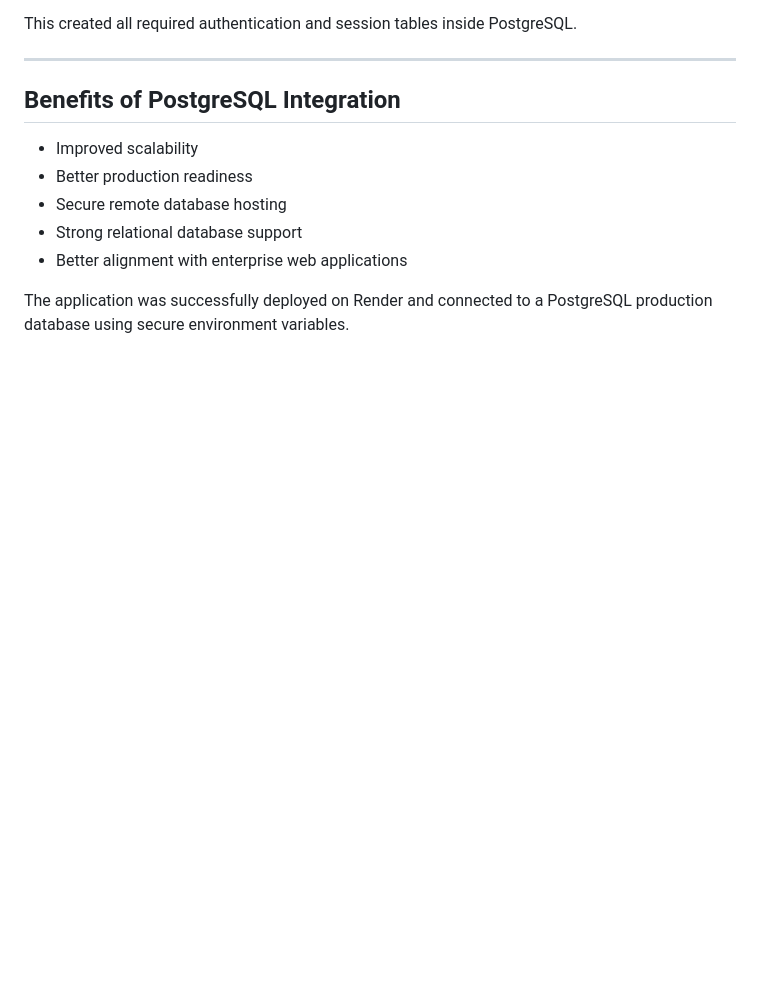
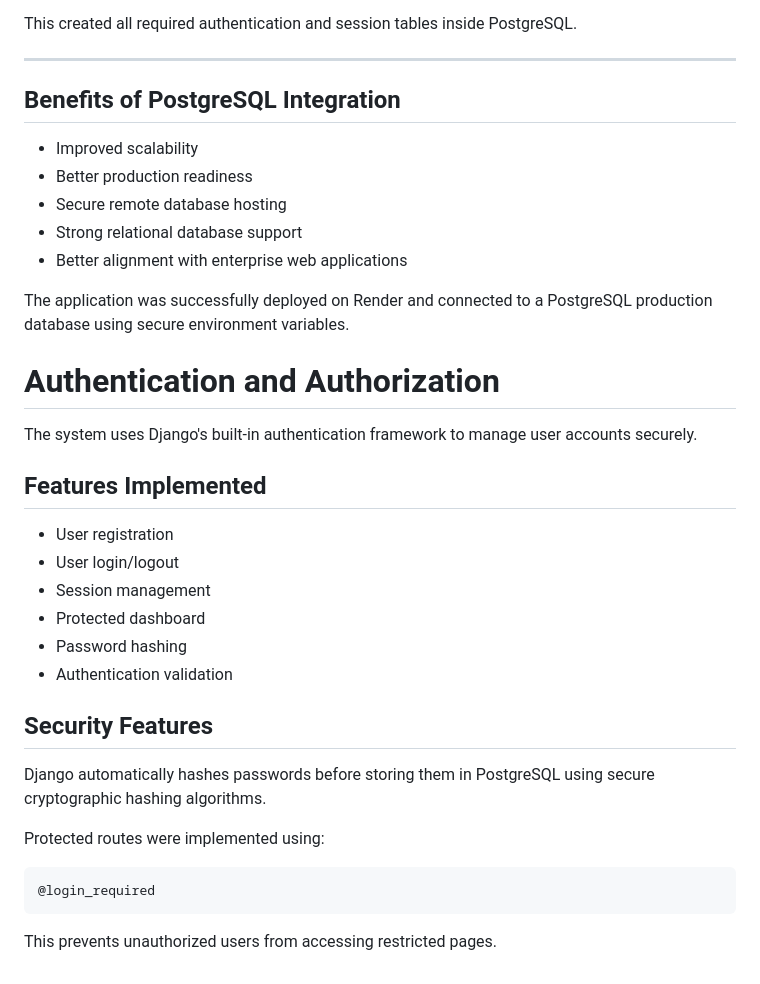
Before and after one commit to HlengiweNcube/django_project, a Markdown page: README.md, the part around the change. Drawn GitHub-style; blank space fills up the shorter version.

Commit message:
adding some more comments to the readme.md

````diff
--- a/README.md
+++ b/README.md
@@ -372,3 +372,28 @@ This created all required authentication and session tables inside PostgreSQL.
 - Better alignment with enterprise web applications
 
 The application was successfully deployed on Render and connected to a PostgreSQL production database using secure environment variables.
+
+# Authentication and Authorization
+
+The system uses Django's built-in authentication framework to manage user accounts securely.
+
+## Features Implemented
+
+- User registration
+- User login/logout
+- Session management
+- Protected dashboard
+- Password hashing
+- Authentication validation
+
+## Security Features
+
+Django automatically hashes passwords before storing them in PostgreSQL using secure cryptographic hashing algorithms.
+
+Protected routes were implemented using:
+
+```python
+@login_required
+```
+
+This prevents unauthorized users from accessing restricted pages.
````
